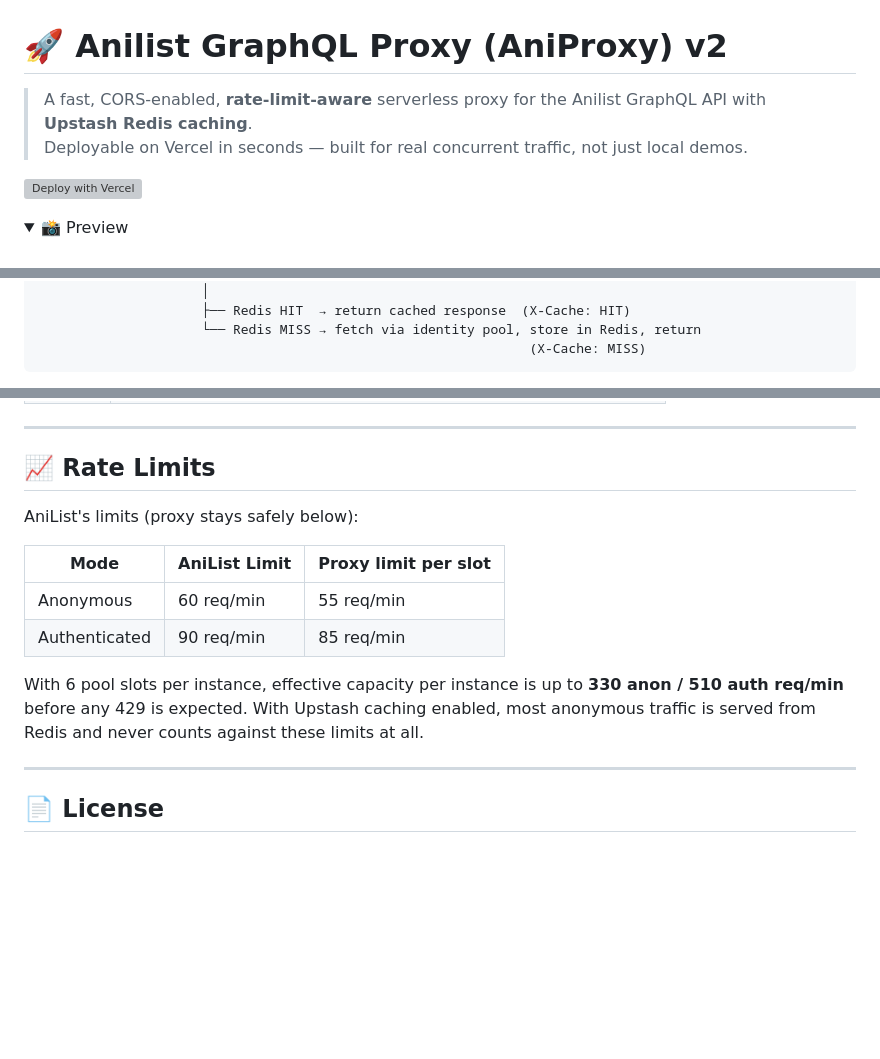
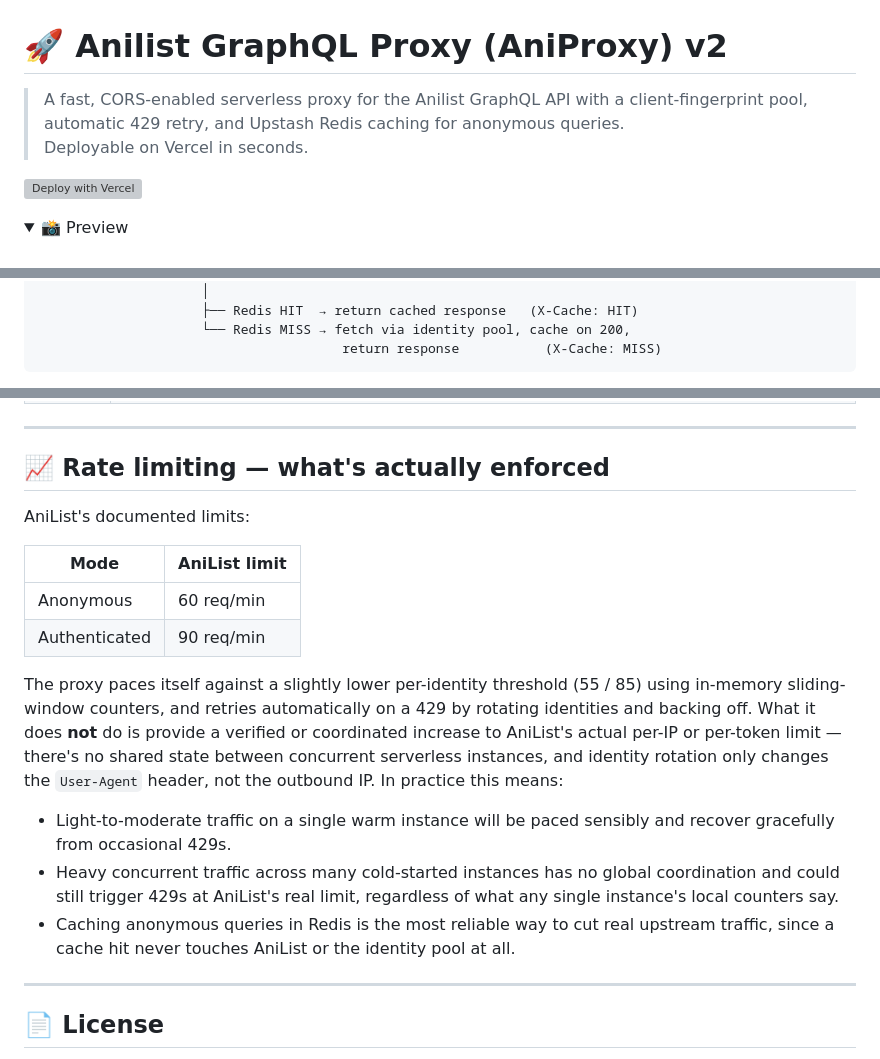
Before and after one commit to az4if/AniProxy-v2, a Markdown page: Readme.md, 3 parts joined by grey strips. GitHub-like rendering; folded sections open; blank space fills up the shorter version; grey boxes are pictures that could not be loaded.

````diff
--- a/Readme.md
+++ b/Readme.md
@@ -1,7 +1,7 @@
 # 🚀 Anilist GraphQL Proxy (AniProxy) v2
 
-> A fast, CORS-enabled, **rate-limit-aware** serverless proxy for the Anilist GraphQL API with **Upstash Redis caching**.
-> Deployable on Vercel in seconds — built for real concurrent traffic, not just local demos.
+> A fast, CORS-enabled serverless proxy for the Anilist GraphQL API with a client-fingerprint pool, automatic 429 retry, and Upstash Redis caching for anonymous queries.
+> Deployable on Vercel in seconds.
 
 [![Deploy with Vercel](https://vercel.com/button)](https://vercel.com/new/clone?repository-url=https%3A%2F%2Fgithub.com%2Faz4if%2FAniProxy)
 
@@ -96,7 +73,7 @@ Incoming request
       └── no  → compute cache key (djb2 hash of query + variables + operationName)
                      │
-                     ├── Redis HIT  → return cached response  (X-Cache: HIT)
-                     └── Redis MISS → fetch via identity pool, store in Redis, return
-                                                               (X-Cache: MISS)
+                     ├── Redis HIT  → return cached response   (X-Cache: HIT)
+                     └── Redis MISS → fetch via identity pool, cache on 200,
+                                       return response           (X-Cache: MISS)
 ```
 
@@ -217,16 +226,20 @@ Useful for monitoring pool utilisation under load.
 
 ---
 
-## 📈 Rate Limits
+## 📈 Rate limiting — what's actually enforced
 
-AniList's limits (proxy stays safely below):
+AniList's documented limits:
 
-| Mode | AniList Limit | Proxy limit per slot |
-|---|---|---|
-| Anonymous | 60 req/min | 55 req/min |
-| Authenticated | 90 req/min | 85 req/min |
+| Mode | AniList limit |
+|---|---|
+| Anonymous | 60 req/min |
+| Authenticated | 90 req/min |
 
-With 6 pool slots per instance, effective capacity per instance is up to **330 anon / 510 auth req/min** before any 429 is expected. With Upstash caching enabled, most anonymous traffic is served from Redis and never counts against these limits at all.
+The proxy paces itself against a slightly lower per-identity threshold (55 / 85) using in-memory sliding-window counters, and retries automatically on a 429 by rotating identities and backing off. What it does **not** do is provide a verified or coordinated increase to AniList's actual per-IP or per-token limit — there's no shared state between concurrent serverless instances, and identity rotation only changes the `User-Agent` header, not the outbound IP. In practice this means:
+
+- Light-to-moderate traffic on a single warm instance will be paced sensibly and recover gracefully from occasional 429s.
+- Heavy concurrent traffic across many cold-started instances has no global coordination and could still trigger 429s at AniList's real limit, regardless of what any single instance's local counters say.
+- Caching anonymous queries in Redis is the most reliable way to cut real upstream traffic, since a cache hit never touches AniList or the identity pool at all.
 
 ---
 
````
Also changed, not shown: other parts of Readme.md (+65 -56 lines).
